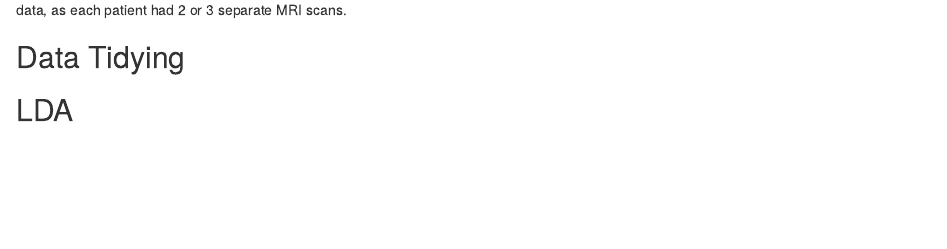
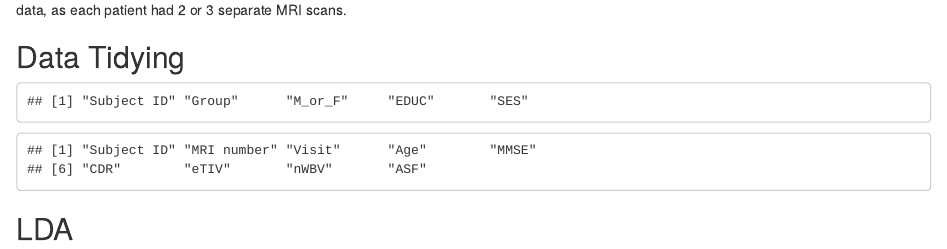
Before and after one commit to swl515/dementia, an R Markdown document (dementia.Rmd): the page in a window 1100 px wide, from 600 px down. Rendered offline with R 4.5, knitr and Pandoc, with nearby package versions; some code elsewhere in the file could not run offline.

Commit message:
changed column names for both patient and visit data

````diff
--- a/dementia.Rmd
+++ b/dementia.Rmd
@@ -42,6 +42,26 @@ Clinical visit data and patient data were stored in two separate Excel spreadshe
 
 ## Data Tidying{-}
 
+```{r data tidy}
+
+#Change the headings in patient data to a tidy format
+#look at existing column names
+colnames(patient)
+
+#create and assign new column names
+colnames_patient <- c("subject_ID", "group", "sex", "EDUC", "SES")
+names(patient) <- colnames_patient
+
+#Change headings in the visit data to more meaningful names and to a tidy format
+#look at existing column names
+colnames(visit)
+
+#create and assign new column names
+colnames_visit <- c("subject_ID", "MRI_number", "visit", "age", "MMSE_score", "CDR", "intracranial_volume", "whole_brain_volume", "atlas_scaling_factor")
+names(visit) <- colnames_visit
+```
+
+
 ## LDA{-}
 
 ## Random Forest{-}
````
